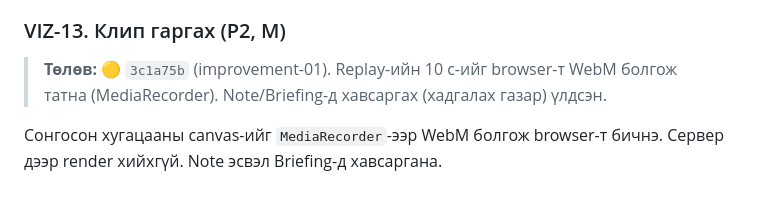
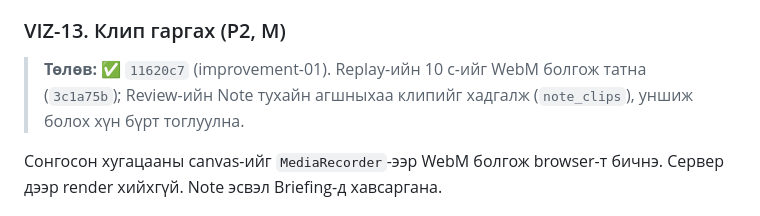
Before and after one commit to GansukhB/cs-analyze, a Markdown page: docs/plans/09-replay-visuals.md, the part around the change. GitHub-like rendering.

Commit message:
Plans: clips and recency status
Co-Authored-By: Claude Opus 5.5 <noreply@anthropic.com>

```diff
--- a/docs/plans/09-replay-visuals.md
+++ b/docs/plans/09-replay-visuals.md
@@ -149,7 +149,7 @@ ggViz-ийн арга (Xenopoulos нар, CHI PLAY 2022, `12-research-sources.md
 
 ### VIZ-13. Клип гаргах (P2, M)
 
-> **Төлөв:** 🟡 `3c1a75b` (improvement-01). Replay-ийн 10 с-ийг browser-т WebM болгож татна (MediaRecorder). Note/Briefing-д хавсаргах (хадгалах газар) үлдсэн.
+> **Төлөв:** ✅ `11620c7` (improvement-01). Replay-ийн 10 с-ийг WebM болгож татна (`3c1a75b`); Review-ийн Note тухайн агшныхаа клипийг хадгалж (`note_clips`), уншиж болох хүн бүрт тоглуулна.
 
 Сонгосон хугацааны canvas-ийг `MediaRecorder`-ээр WebM болгож browser-т бичнэ. Сервер дээр render хийхгүй. Note эсвэл Briefing-д хавсаргана.
 
```
Also changed, not shown: docs/plans/05-team-analytics.md (+1 -1 lines).
